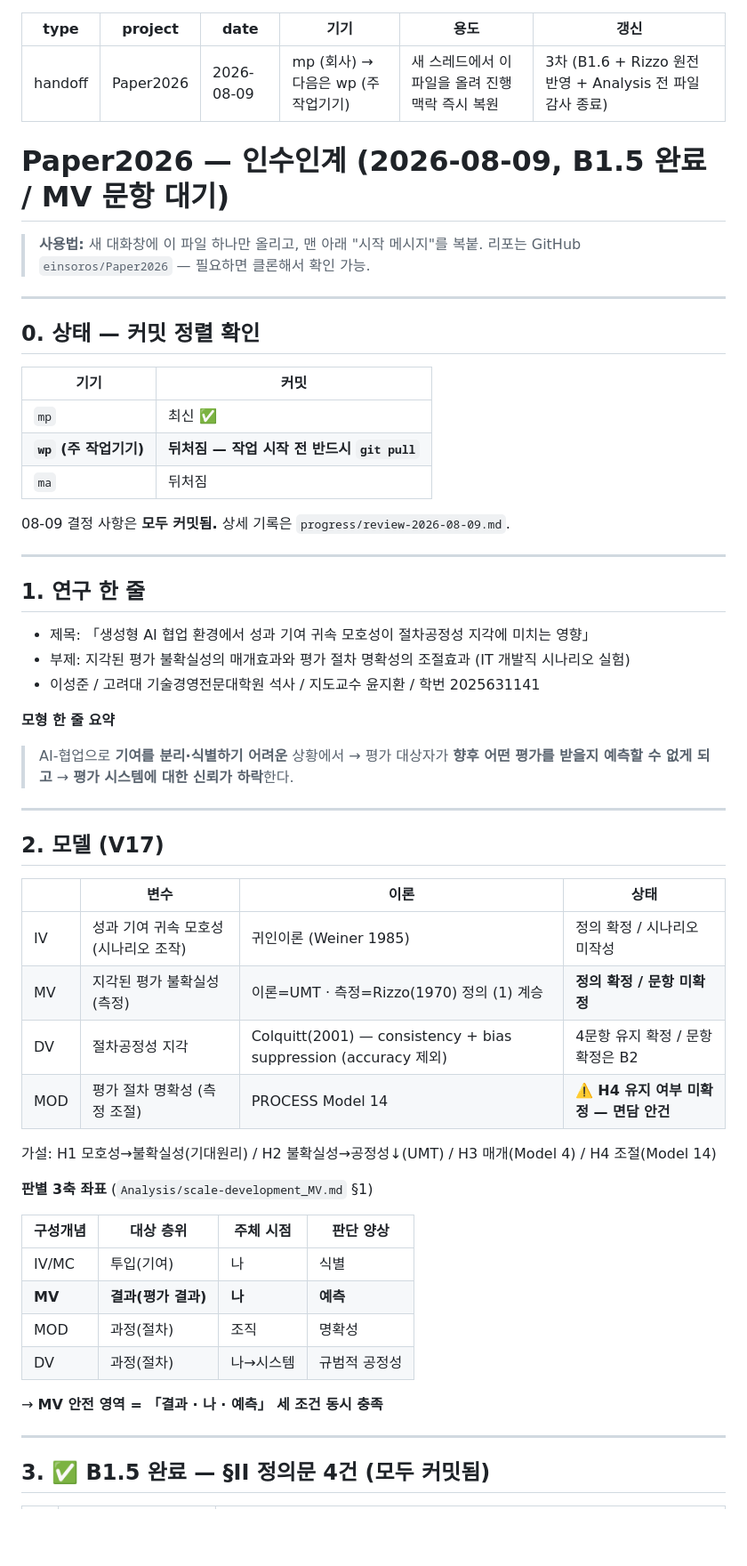
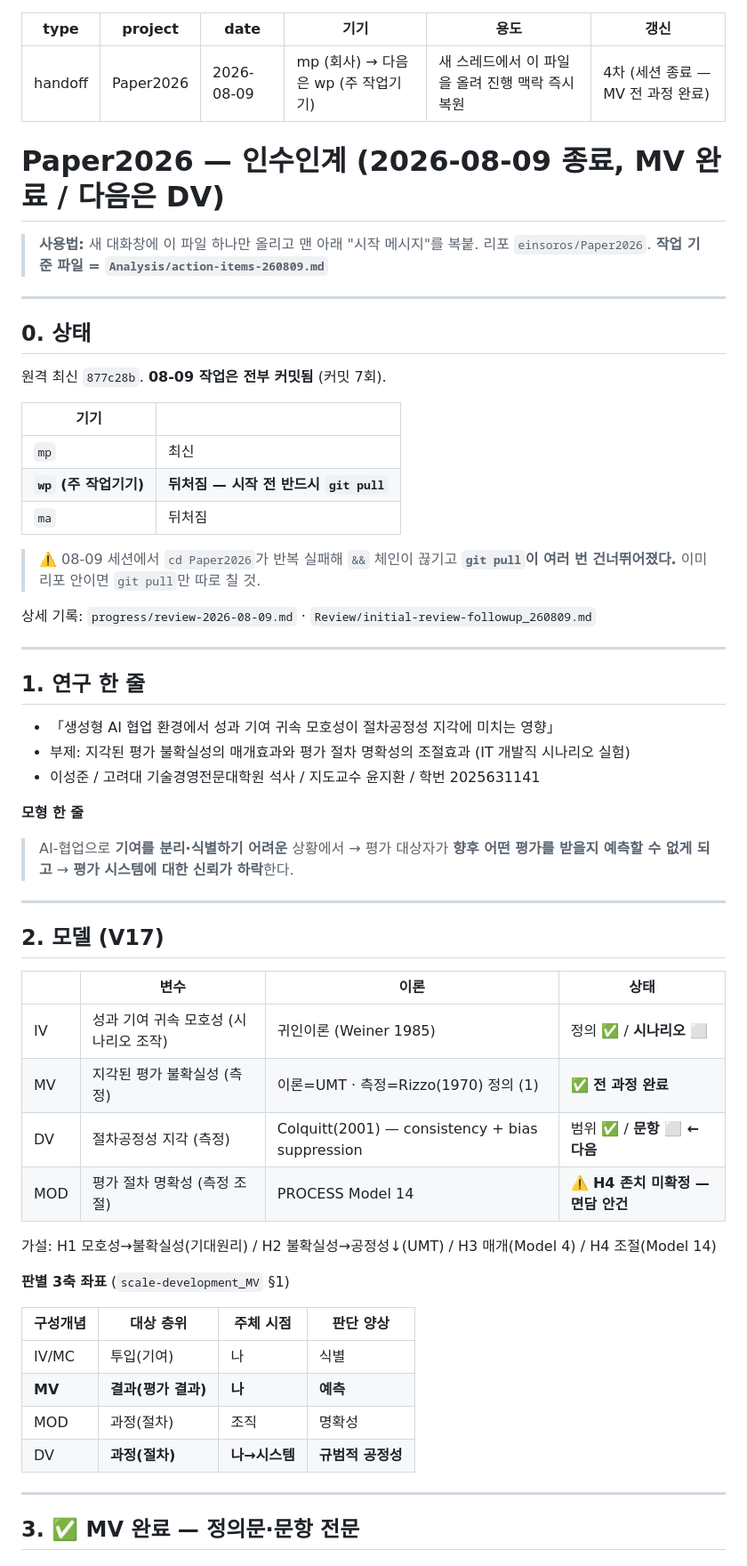
Before and after one commit to einsoros/Paper2026, a Markdown page: progress/HANDOFF-2026-08-09.md, the part around one of its changes. Shown at 89% size. Rendered like a GitHub page; blank space fills up the shorter version.

```diff
--- a/progress/HANDOFF-2026-08-09.md
+++ b/progress/HANDOFF-2026-08-09.md
@@ -4,35 +4,39 @@ project: Paper2026
 date: 2026-08-09
 기기: mp (회사) → 다음은 wp (주 작업기기)
 용도: 새 스레드에서 이 파일을 올려 진행 맥락 즉시 복원
-갱신: 3차 (B1.6 + Rizzo 원전 반영 + Analysis 전 파일 감사 종료)
+갱신: 4차 (세션 종료 — MV 전 과정 완료)
 ---
 
-# Paper2026 — 인수인계 (2026-08-09, B1.5 완료 / MV 문항 대기)
+# Paper2026 — 인수인계 (2026-08-09 종료, MV 완료 / 다음은 DV)
 
-> **사용법:** 새 대화창에 이 파일 하나만 올리고, 맨 아래 "시작 메시지"를 복붙.
-> 리포는 GitHub `einsoros/Paper2026` — 필요하면 클론해서 확인 가능.
+> **사용법:** 새 대화창에 이 파일 하나만 올리고 맨 아래 "시작 메시지"를 복붙.
+> 리포 `einsoros/Paper2026`. **작업 기준 파일 = `Analysis/action-items-260809.md`**
 
 ---
 
-## 0. 상태 — 커밋 정렬 확인
+## 0. 상태
 
-| 기기 | 커밋 |
+원격 최신 `877c28b`. **08-09 작업은 전부 커밋됨** (커밋 7회).
+
+| 기기 | |
 |---|---|
-| `mp` | 최신 ✅ |
-| **`wp` (주 작업기기)** | **뒤처짐 — 작업 시작 전 반드시 `git pull`** |
+| `mp` | 최신 |
+| **`wp` (주 작업기기)** | **뒤처짐 — 시작 전 반드시 `git pull`** |
 | `ma` | 뒤처짐 |
 
-08-09 결정 사항은 **모두 커밋됨.** 상세 기록은 `progress/review-2026-08-09.md`.
+> ⚠️ 08-09 세션에서 `cd Paper2026`가 반복 실패해 `&&` 체인이 끊기고 **`git pull`이 여러 번 건너뛰어졌다.** 이미 리포 안이면 `git pull`만 따로 칠 것.
+
+상세 기록: `progress/review-2026-08-09.md` · `Review/initial-review-followup_260809.md`
 
 ---
 
 ## 1. 연구 한 줄
 
-- 제목: 「생성형 AI 협업 환경에서 성과 기여 귀속 모호성이 절차공정성 지각에 미치는 영향」
+- 「생성형 AI 협업 환경에서 성과 기여 귀속 모호성이 절차공정성 지각에 미치는 영향」
 - 부제: 지각된 평가 불확실성의 매개효과와 평가 절차 명확성의 조절효과 (IT 개발직 시나리오 실험)
 - 이성준 / 고려대 기술경영전문대학원 석사 / 지도교수 윤지환 / 학번 2025631141
 
-**모형 한 줄 요약**
+**모형 한 줄**
 > AI-협업으로 **기여를 분리·식별하기 어려운** 상황에서 → 평가 대상자가 **향후 어떤 평가를 받을지 예측할 수 없게 되고** → **평가 시스템에 대한 신뢰가 하락**한다.
 
 ---
@@ -41,25 +45,23 @@ date: 2026-08-09
 
 | | 변수 | 이론 | 상태 |
 |---|---|---|---|
-IV | 성과 기여 귀속 모호성 (시나리오 조작) | 귀인이론 (Weiner 1985) | 정의 확정 / 시나리오 미작성 |
-MV | 지각된 평가 불확실성 (측정) | 이론=UMT · 측정=Rizzo(1970) 정의 (1) 계승 | **정의 확정 / 문항 미확정** |
-DV | 절차공정성 지각 | Colquitt(2001) — consistency + bias suppression (accuracy 제외) | 4문항 유지 확정 / 문항 확정은 B2 |
-MOD | 평가 절차 명확성 (측정 조절) | PROCESS Model 14 | ⚠️ **H4 유지 여부 미확정 — 면담 안건** |
+IV | 성과 기여 귀속 모호성 (시나리오 조작) | 귀인이론 (Weiner 1985) | 정의 ✅ / **시나리오 ⬜** |
+MV | 지각된 평가 불확실성 (측정) | 이론=UMT · 측정=Rizzo(1970) 정의 (1) | ✅ **전 과정 완료** |
+DV | 절차공정성 지각 (측정) | Colquitt(2001) — consistency + bias suppression | 범위 ✅ / **문항 ⬜ ← 다음** |
+MOD | 평가 절차 명확성 (측정 조절) | PROCESS Model 14 | ⚠️ **H4 존치 미확정 — 면담 안건** |
 
 가설: H1 모호성→불확실성(기대원리) / H2 불확실성→공정성↓(UMT) / H3 매개(Model 4) / H4 조절(Model 14)
 
-**판별 3축 좌표** (`Analysis/scale-development_MV.md` §1)
+**판별 3축 좌표** (`scale-development_MV` §1)
 
 | 구성개념 | 대상 층위 | 주체 시점 | 판단 양상 |
 |---|---|---|---|
 IV/MC | 투입(기여) | 나 | 식별 |
 **MV** | **결과(평가 결과)** | **나** | **예측** |
 MOD | 과정(절차) | 조직 | 명확성 |
-DV | 과정(절차) | 나→시스템 | 규범적 공정성 |
-
-→ **MV 안전 영역 = 「결과 · 나 · 예측」 세 조건 동시 충족**
+DV | **과정(절차)** | **나→시스템** | **규범적 공정성** |
 
 ---
 
-## 3. ✅ B1.5 완료 — §II 정의문 4건 (모두 커밋됨)
+## 3. ✅ MV 완료 — 정의문·문항 전문
 
```
Also changed, not shown: other parts of progress/HANDOFF-2026-08-09.md (+85 -82 lines).
